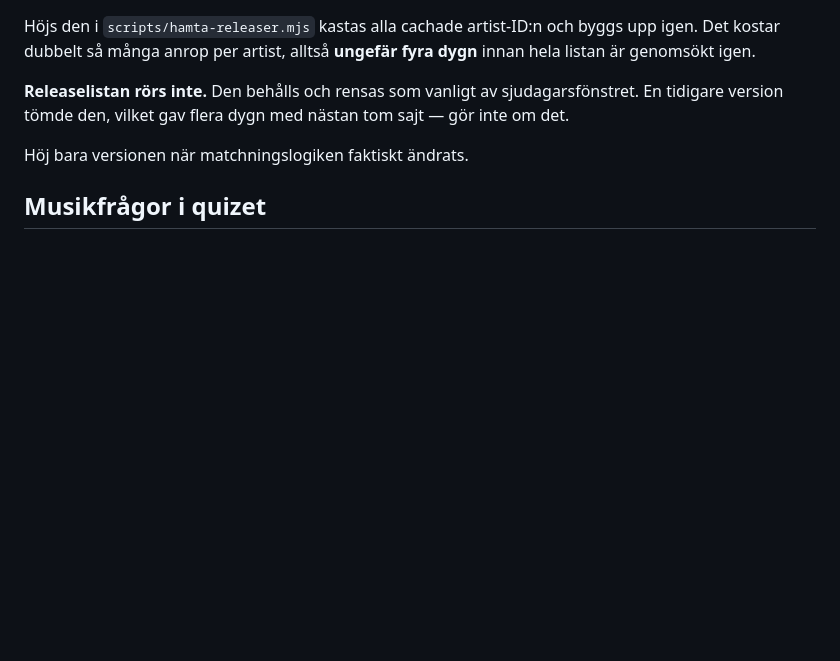
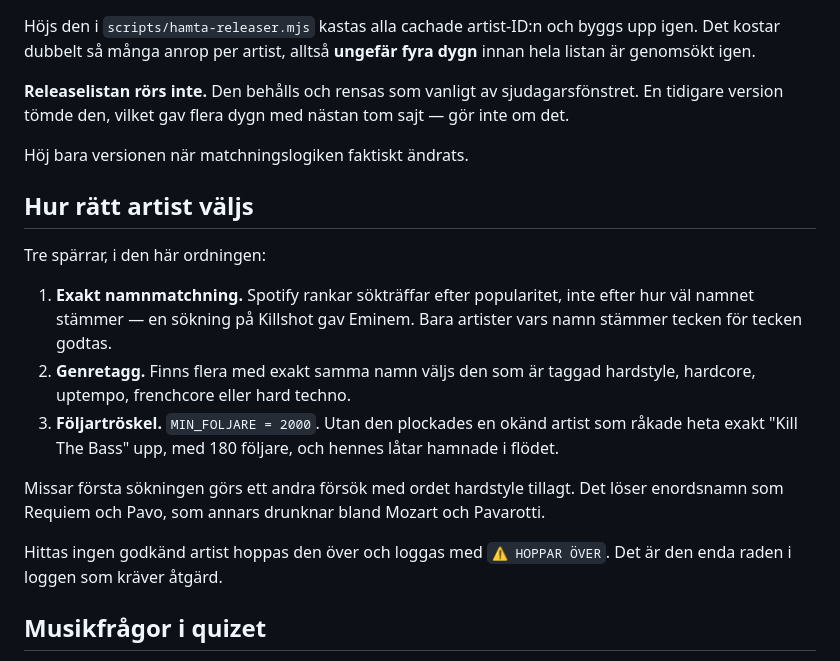
Before and after one commit to ogmystiq/hardlist, a Markdown page: README.md, the part around the change. Drawn GitHub-style; blank space fills up the shorter version.

```diff
--- a/README.md
+++ b/README.md
@@ -262,6 +262,26 @@ nästan tom sajt — gör inte om det.
 
 Höj bara versionen när matchningslogiken faktiskt ändrats.
 
+## Hur rätt artist väljs
+
+Tre spärrar, i den här ordningen:
+
+1. **Exakt namnmatchning.** Spotify rankar sökträffar efter popularitet, inte
+   efter hur väl namnet stämmer — en sökning på Killshot gav Eminem. Bara
+   artister vars namn stämmer tecken för tecken godtas.
+2. **Genretagg.** Finns flera med exakt samma namn väljs den som är taggad
+   hardstyle, hardcore, uptempo, frenchcore eller hard techno.
+3. **Följartröskel.** `MIN_FOLJARE = 2000`. Utan den plockades en okänd artist
+   som råkade heta exakt "Kill The Bass" upp, med 180 följare, och hennes låtar
+   hamnade i flödet.
+
+Missar första sökningen görs ett andra försök med ordet hardstyle tillagt. Det
+löser enordsnamn som Requiem och Pavo, som annars drunknar bland Mozart och
+Pavarotti.
+
+Hittas ingen godkänd artist hoppas den över och loggas med `⚠ HOPPAR ÖVER`.
+Det är den enda raden i loggen som kräver åtgärd.
+
 ## Musikfrågor i quizet
 
 En fråga kan spela upp 30 sekunder musik istället för att ställa en textfråga.
```
